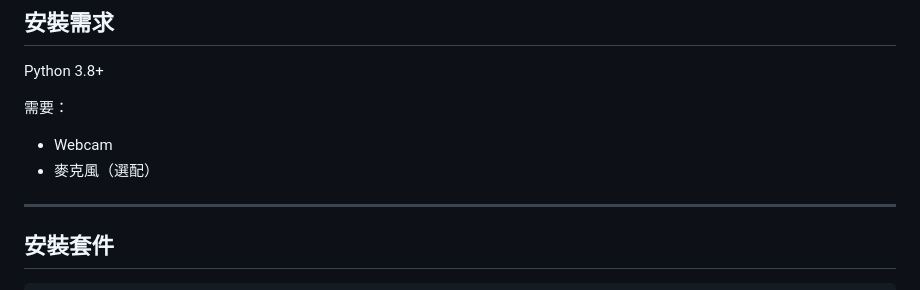
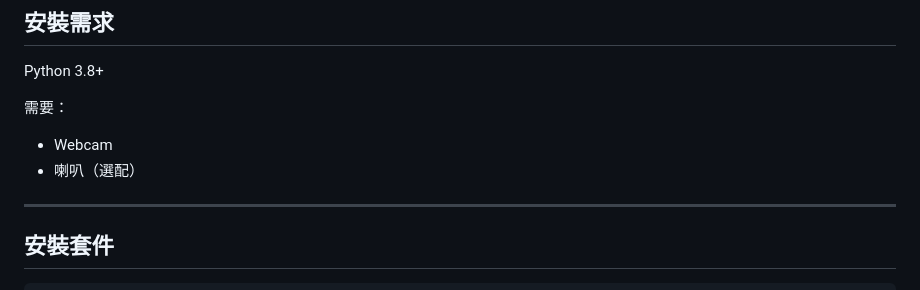
Before and after one commit to samzhangw/penguin-fatigue-Group-5, a Markdown page: README.md, the part around the change. Drawn GitHub-style.

```diff
--- a/README.md
+++ b/README.md
@@ -246,7 +246,7 @@ Python 3.8+
 需要：
 
 * Webcam
-* 麥克風（選配）
+* 喇叭（選配）
 
 ---
 
```
